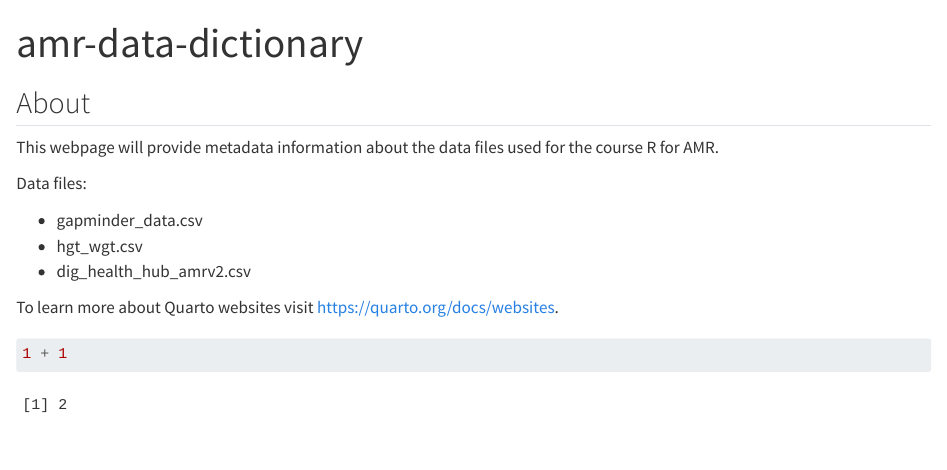
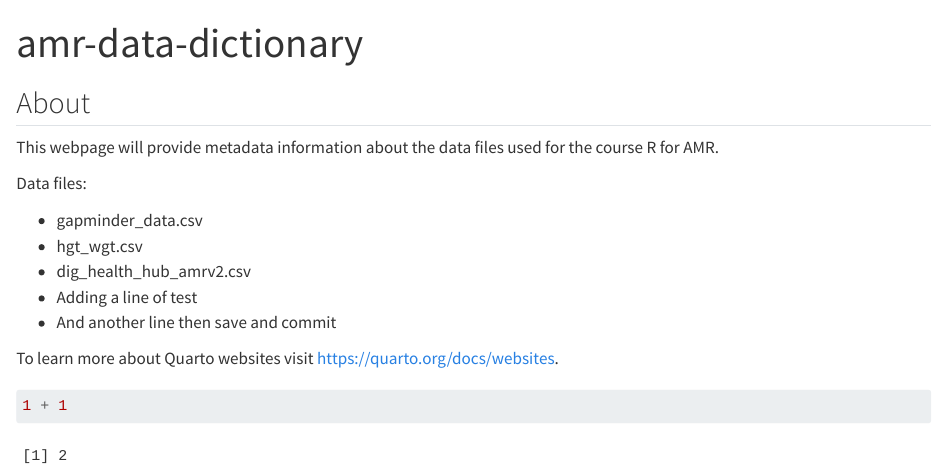
Before and after one commit to DamienMack/amr-data-dictionary, a Quarto document (index.qmd): the page in a window 1100 px wide, from its top. Rendered offline with R 4.5, knitr and Pandoc in place of Quarto, with nearby package versions.

Commit message:
Adding lines to show up on github

```diff
--- a/index.qmd
+++ b/index.qmd
@@ -11,6 +11,8 @@ Data files:
 -   gapminder_data.csv
 -   hgt_wgt.csv
 -   dig_health_hub_amrv2.csv
+-   Adding a line of test
+-   And another line then save and commit
 
 To learn more about Quarto websites visit <https://quarto.org/docs/websites>.
 
```
